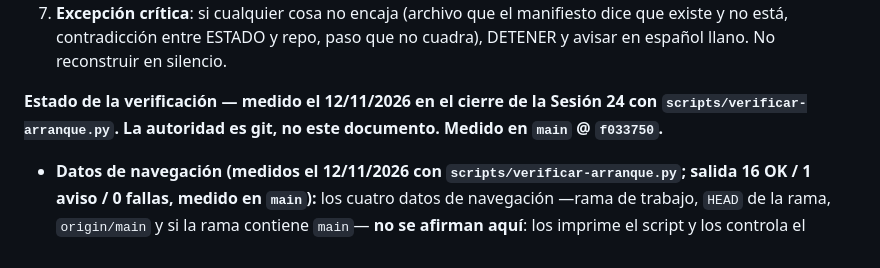
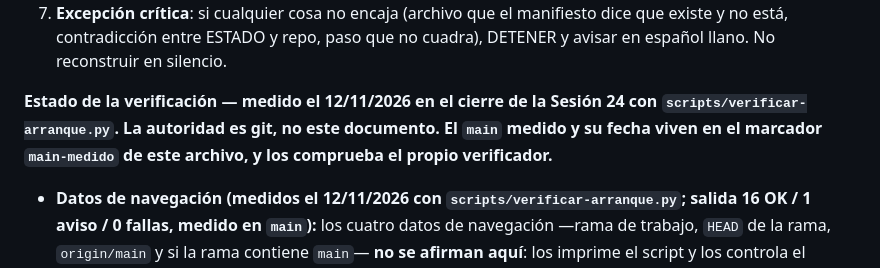
Before and after one commit to afvelis/nitroacceso, a Markdown page: ESTADO.md, the part around the change. GitHub-like rendering.

Commit message:
[agente] ESTADO: quita el sha de main escrito a mano de la cabecera del verificador (lo controla el marcador main-medido)

```diff
--- a/ESTADO.md
+++ b/ESTADO.md
@@ -60,7 +60,7 @@ Al iniciar cualquier sesión, se verifica en este orden. Cada punto dice quién
 6. **Cierre y relevo** — el cierre de sesión y el relevo al siguiente agente siguen el "Protocolo de cierre y relevo" de `AGENTS.md` (aprobado 11/11/2026); ningún criterio de aceptación se marca cumplido sin su prueba ejecutada.
 7. **Excepción crítica**: si cualquier cosa no encaja (archivo que el manifiesto dice que existe y no está, contradicción entre ESTADO y repo, paso que no cuadra), DETENER y avisar en español llano. No reconstruir en silencio.
 
-**Estado de la verificación — medido el 12/11/2026 en el cierre de la Sesión 24 con `scripts/verificar-arranque.py`. La autoridad es git, no este documento. Medido en `main` @ `f033750`.**
+**Estado de la verificación — medido el 12/11/2026 en el cierre de la Sesión 24 con `scripts/verificar-arranque.py`. La autoridad es git, no este documento. El `main` medido y su fecha viven en el marcador `main-medido` de este archivo, y los comprueba el propio verificador.**
 
 - **Datos de navegación (medidos el 12/11/2026 con `scripts/verificar-arranque.py`; salida 16 OK / 1 aviso / 0 fallas, medido en `main`):** los cuatro datos de navegación —rama de trabajo, `HEAD` de la rama, `origin/main` y si la rama contiene `main`— **no se afirman aquí**: los imprime el script y los controla el marcador `main-medido` de la cabecera de este archivo. Lo que NO caduca de esa medición: rama de trabajo **`main`** · **sin PR abiertos** · árbol limpio · 18 de 18 archivos obligatorios. Aviso vigente: 2 menciones históricas de una ruta antigua (`ESTADO.md` y `tareas/P0-03-login-sesiones.md`), ambas en registro histórico, no son instrucciones. **Estos datos caducan con el siguiente commit: manda el script.**
 - **Estado del PR (medido el 12/11/2026):** **no existe ningún PR abierto.** **PR #14 FUSIONADO el 12/11/2026** (F-7, merge_commit `ea6ecec`, `main` anterior `7f8ea40`, último commit de la rama `907286a`) y **PR #15 FUSIONADO** (cierre documental de la Sesión 24, rama `agente/2026-11-12-cierre-f7`). El SHA vigente de `main` lo imprime el script (marcador `main-medido`). El PR lo abre el usuario y **lo fusiona el usuario, nunca el agente**; `gh` no está instalado, así que se abre por navegador con la comparación y `?expand=1`.
```
